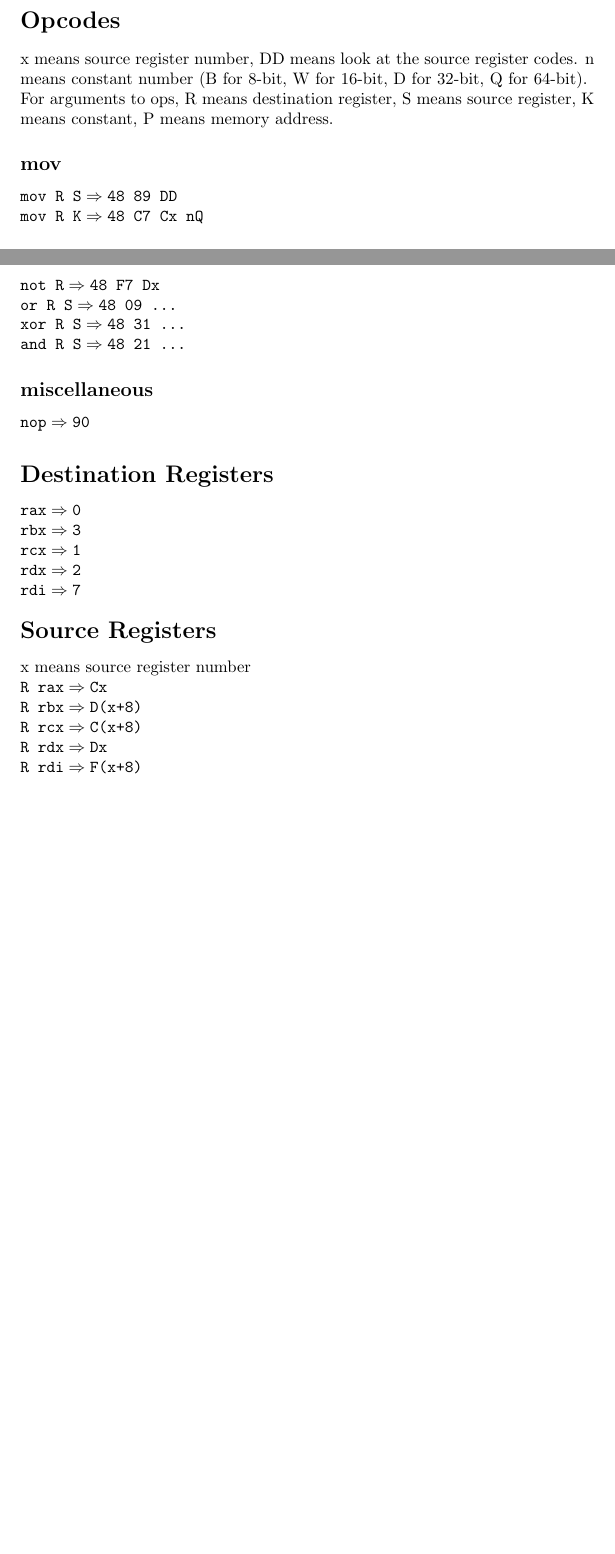
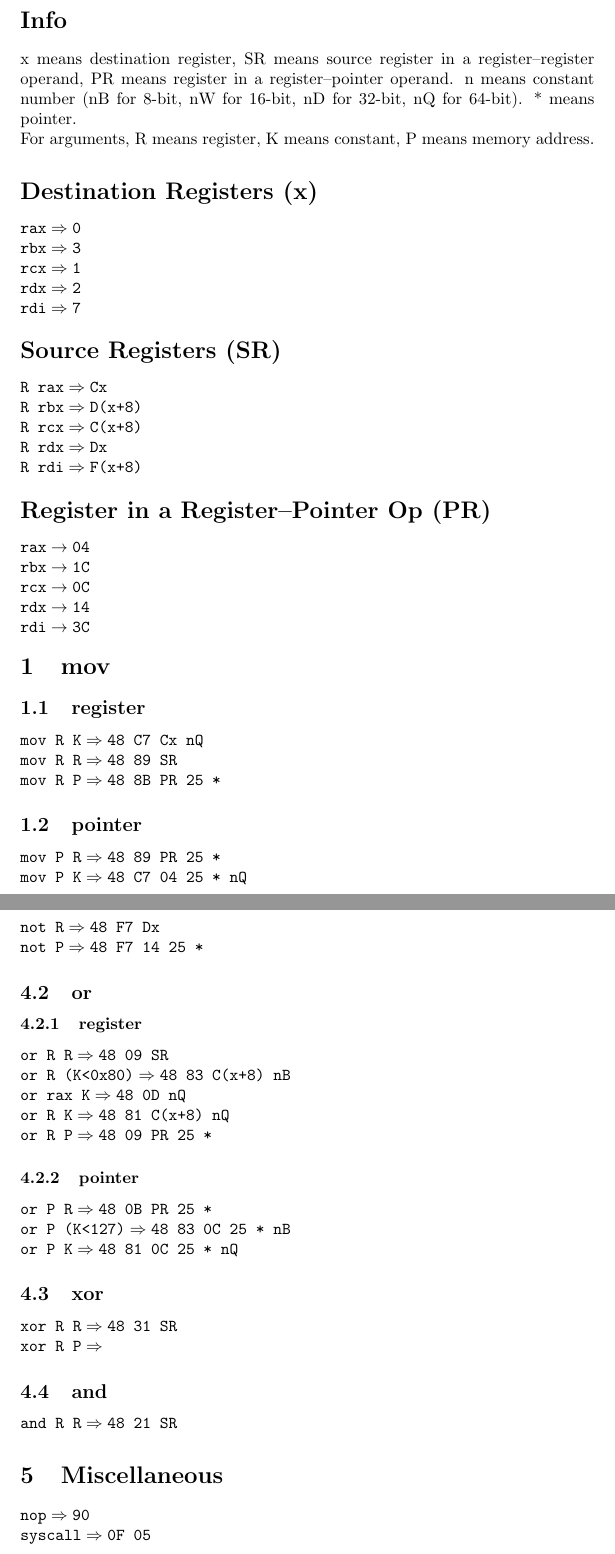
Before and after one commit to claudiouzelac/learn-asm, a LaTeX document (Misc/ops.tex): two parts of pages 1 and 2 of 2 before the commit and two parts of pages 1 and 4 of 4 after it, joined at a grey line, cut at the place of the change, the shorter picture padded with empty space. Compiled offline with pdfLaTeX.

Commit message:
More stuff in ops.tex

```diff
--- a/Misc/ops.tex
+++ b/Misc/ops.tex
@@ -3,16 +3,13 @@
 \setlength{\parindent}{0pt}
 \begin{document}
 
-\section*{Opcodes}
+\section*{Info}
 
-x means source register number, DD means look at the source register codes. n
-means constant number (B for 8-bit, W for 16-bit, D for 32-bit, Q for 64-bit).
+x means destination register, SR means source register in a register--register
+operand, PR means register in a register--pointer operand. n means constant
+number (nB for 8-bit, nW for 16-bit, nD for 32-bit, nQ for 64-bit). * means
+pointer.
 
-For arguments to ops, R means destination register, S means source register, K
+For arguments, R means register, K
 means constant, P means memory address.
 
-\subsection*{mov}
-
-$\texttt{mov R S} \Rightarrow \texttt{48 89 DD}$
-
-$\texttt{mov R K} \Rightarrow \texttt{48 C7 Cx nQ}$
@@ -101,20 +16,4 @@ $\texttt{rol[n] R K} \Rightarrow \texttt{48 C1 Cx nB}$
-\subsection*{bitwise logic}
-
-$\texttt{not R} \Rightarrow \texttt{48 F7 Dx}$
-
-$\texttt{or R S} \Rightarrow \texttt{48 09 ...}$
-
-$\texttt{xor R S} \Rightarrow \texttt{48 31 ...}$
-
-$\texttt{and R S} \Rightarrow \texttt{48 21 ...}$
-
-
-\subsection*{miscellaneous}
-
-$\texttt{nop} \Rightarrow \texttt{90}$
-
-
-\section*{Destination Registers}
+\section*{Destination Registers (x)}
 \begin{minipage}{\textwidth}
 
 $\texttt{rax} \Rightarrow \texttt{0}$
@@ -126,13 +25,12 @@ $\texttt{rcx} \Rightarrow \texttt{1}$
 $\texttt{rdx} \Rightarrow \texttt{2}$
 
 $\texttt{rdi} \Rightarrow \texttt{7}$
+
 \end{minipage}
 
 
-\section*{Source Registers}
+\section*{Source Registers (SR)}
 \begin{minipage}{\textwidth}
-
-x means source register number
 
 $\texttt{R rax} \Rightarrow \texttt{Cx}$
 
@@ -147,3 +45,36 @@ $\texttt{R rdi} \Rightarrow \texttt{F(x+8)}$
 \end{minipage}
 
 
+\section*{Register in a Register--Pointer Op (PR)}
+\begin{minipage}{\textwidth}
+
+$\texttt{rax} \rightarrow \texttt{04}$
+
+$\texttt{rbx} \rightarrow \texttt{1C}$
+
+$\texttt{rcx} \rightarrow \texttt{0C}$
+
+$\texttt{rdx} \rightarrow \texttt{14}$
+
+$\texttt{rdi} \rightarrow \texttt{3C}$
+
+\end{minipage}
+
+
+
+\section{mov}
+
+\subsection{register}
+
+$\texttt{mov R K} \Rightarrow \texttt{48 C7 Cx nQ}$
+
+$\texttt{mov R R} \Rightarrow \texttt{48 89 SR}$
+
+$\texttt{mov R P} \Rightarrow \texttt{48 8B PR 25 *}$
+
+
+\subsection{pointer}
+
+$\texttt{mov P R} \Rightarrow \texttt{48 89 PR 25 *}$
+
+$\texttt{mov P K} \Rightarrow \texttt{48 C7 04 25 * nQ}$
@@ -150 +221,48 @@ $\texttt{R rdi} \Rightarrow \texttt{F(x+8)}$
+$\texttt{not R} \Rightarrow \texttt{48 F7 Dx}$
+
+$\texttt{not P} \Rightarrow \texttt{48 F7 14 25 *}$
+
+
+\subsection{or}
+
+\subsubsection{register}
+
+$\texttt{or R R} \Rightarrow \texttt{48 09 SR}$
+
+$\texttt{or R (K<0x80)} \Rightarrow \texttt{48 83 C(x+8) nB}$
+
+$\texttt{or rax K} \Rightarrow \texttt{48 0D nQ}$
+
+$\texttt{or R K} \Rightarrow \texttt{48 81 C(x+8) nQ}$
+
+$\texttt{or R P} \Rightarrow \texttt{48 09 PR 25 *}$
+
+
+\subsubsection{pointer}
+
+$\texttt{or P R} \Rightarrow \texttt{48 0B PR 25 *}$
+
+$\texttt{or P (K<127)} \Rightarrow \texttt{48 83 0C 25 * nB}$
+
+$\texttt{or P K} \Rightarrow \texttt{48 81 0C 25 * nQ}$
+
+
+\subsection{xor}
+
+$\texttt{xor R R} \Rightarrow \texttt{48 31 SR}$
+
+$\texttt{xor R P} \Rightarrow \texttt{}$
+
+
+\subsection{and}
+
+$\texttt{and R R} \Rightarrow \texttt{48 21 SR}$
+
+
+\section{Miscellaneous}
+
+$\texttt{nop} \Rightarrow \texttt{90}$
+
+$\texttt{syscall} \Rightarrow \texttt{0F 05}$
+
 \end{document}
```
Also changed, not shown: Misc/ops.pdf, Misc/ops.tex (222 more changed lines), 5 other files.
